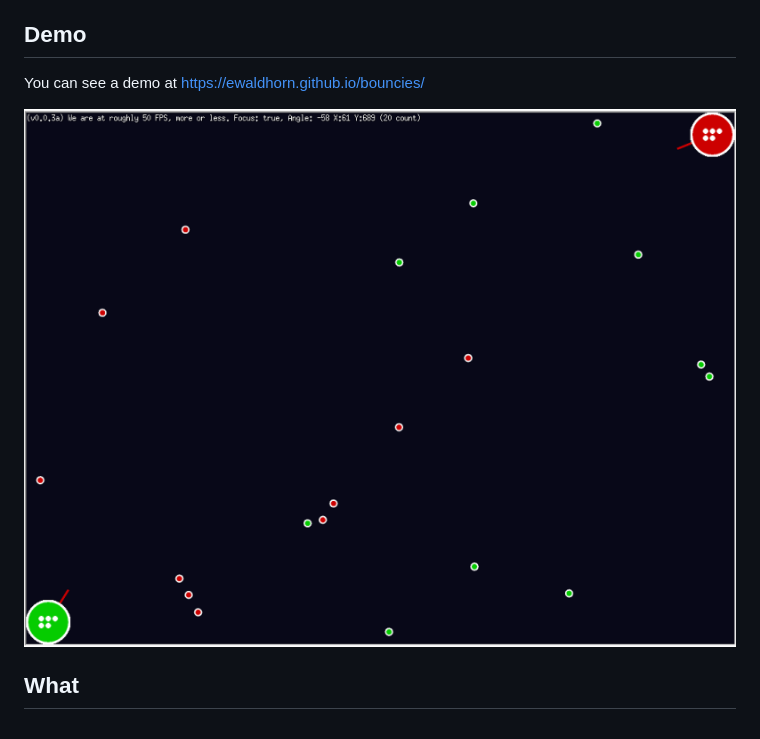
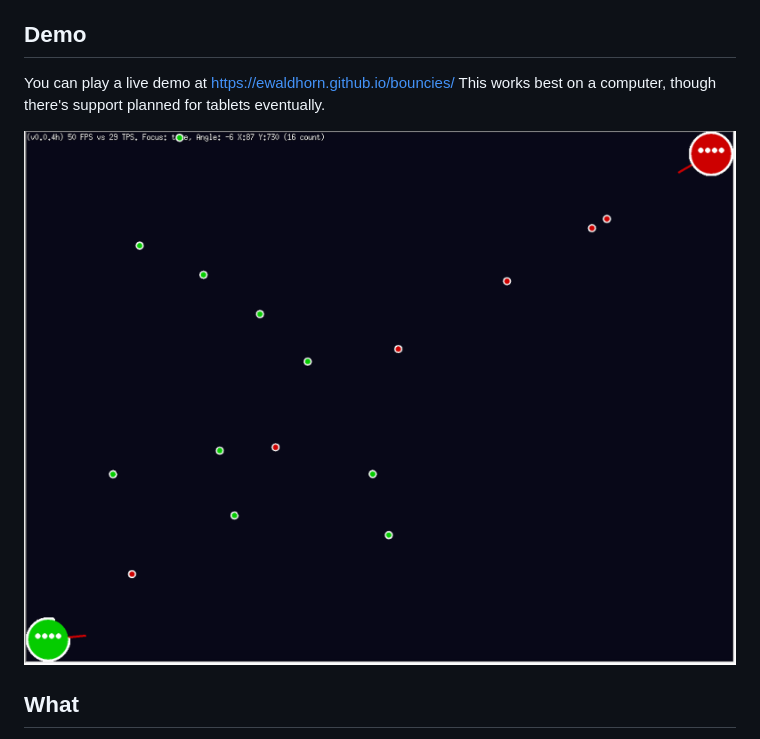
Before and after one commit to ewaldhorn/bouncies, a Markdown page: README.md, the part around the change. GitHub-like rendering; pictures changed too: screenshot.png.

Commit message:
Refresh screenshot

```diff
--- a/README.md
+++ b/README.md
@@ -11,7 +11,8 @@ in the future...
 
 ## Demo
 
-You can see a demo at <https://ewaldhorn.github.io/bouncies/>
+You can play a live demo at <https://ewaldhorn.github.io/bouncies/>
+This works best on a computer, though there's support planned for tablets eventually.
 
 ![Screen Shot](./screenshot.png "Screenshot")
 
```
